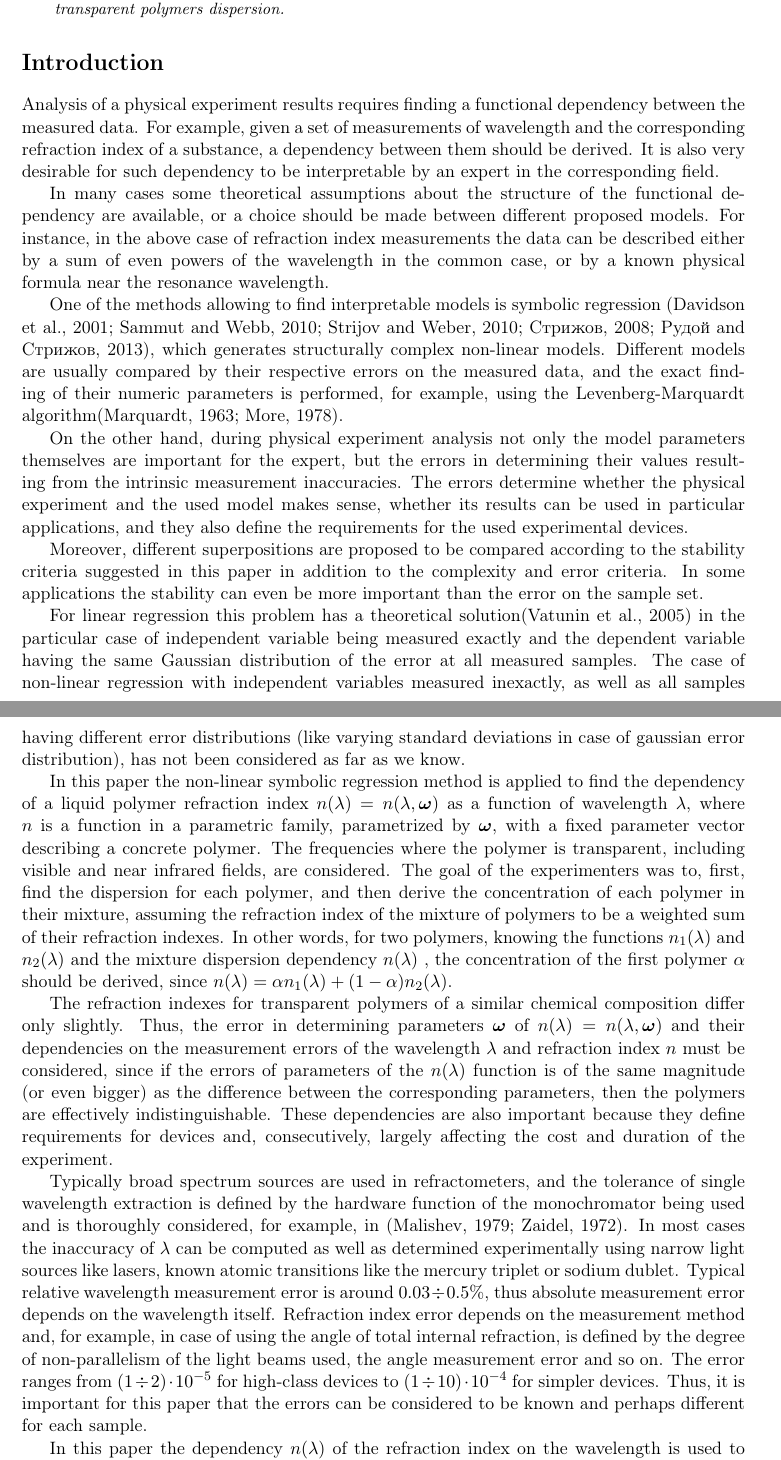
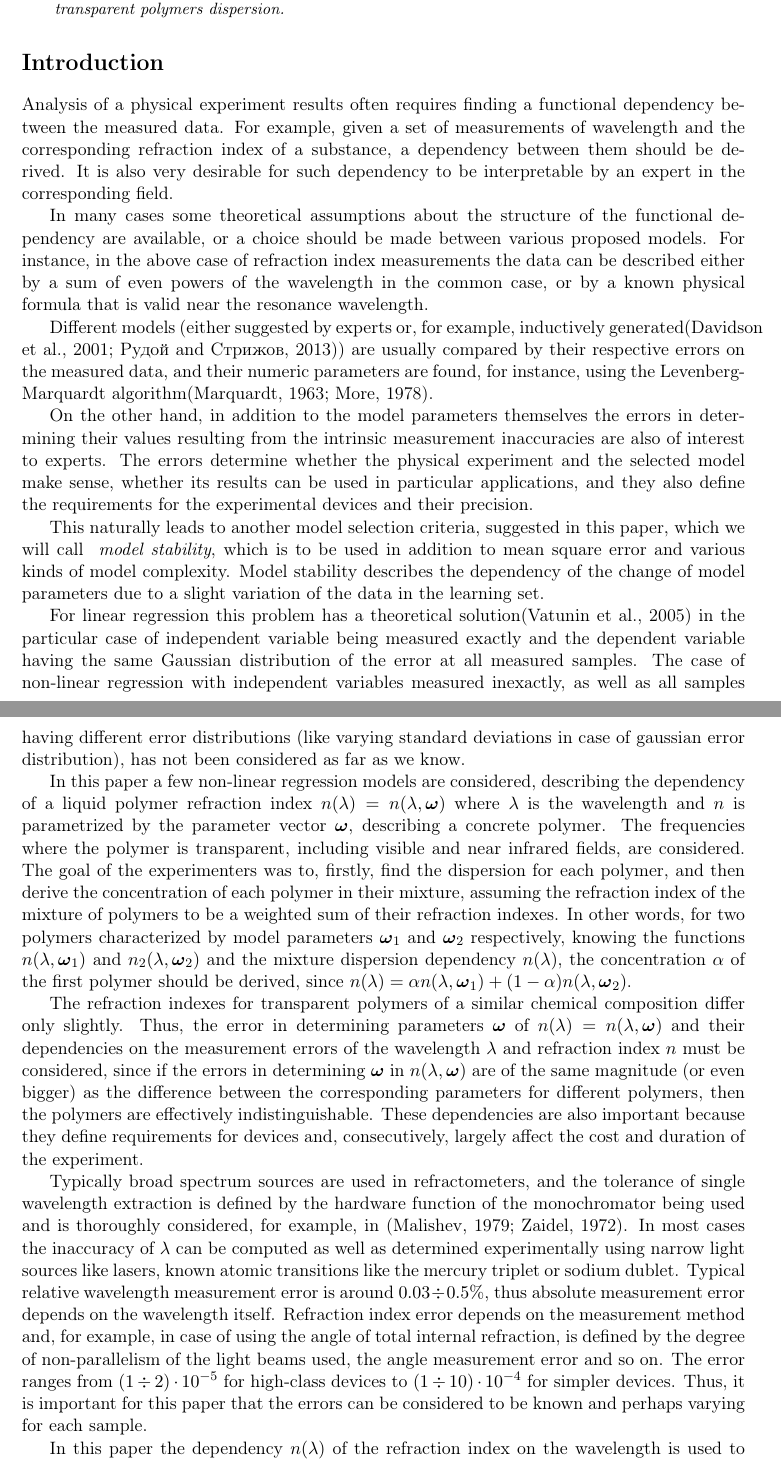
Before and after one commit to 0xd34df00d/RefractOptics, a LaTeX paper (doc/Rudoy2015Stability_en.tex): two parts of pages 1 and 2 of 12, joined at a grey line, cut so that both start at the same text. The pictures show the PDF file doc/Rudoy2015Stability_en.pdf that the author committed with the source.

Commit message:
[2015Stability] Rewrote intro.

```diff
--- a/doc/Rudoy2015Stability_en.tex
+++ b/doc/Rudoy2015Stability_en.tex
@@ -78,7 +78,7 @@
 
 \section*{Introduction}
 
-Analysis of a physical experiment results requires finding a functional
+Analysis of a physical experiment results often requires finding a functional
 dependency between the measured data. For example, given a set of measurements
 of wavelength and the corresponding refraction index of a substance, a dependency
 between them should be derived. It is also very desirable for such dependency to
@@ -86,29 +86,28 @@ be interpretable by an expert in the corresponding field.
 
 In many cases some
 theoretical assumptions about the structure of the functional dependency are available,
-or a choice should be made between different proposed models. For instance, in the above
+or a choice should be made between various proposed models. For instance, in the above
 case of refraction index measurements the data can be described either by a sum
 of even powers of the wavelength in the common case, or by a known physical formula
-near the resonance wavelength.
+that is valid near the resonance wavelength.
 
-One of the methods allowing to find interpretable models is symbolic regression
-\citep{davidson:2000:snrea,reference/ml/X10vc,StrijovW10,Strijov08InductMethods,Rudoy13},
-which generates structurally complex non-linear models. Different models
+Different models (either suggested by experts or, for example, inductively generated\citep{davidson:2000:snrea,Rudoy13})
 are usually compared by their respective errors on the measured data,
-and the exact finding of their numeric parameters is performed, for example, using
+and their numeric parameters are found, for instance, using
 the Levenberg-Marquardt algorithm\citep{Marquardt1963Algorithm,more:78}.
 
-On the other hand, during physical experiment analysis not only the model
-parameters themselves are important for the expert, but the errors in
-determining their values resulting from the intrinsic measurement inaccuracies.
-The errors determine whether the physical experiment and the used model makes
+On the other hand, in addition to the model parameters themselves
+the errors in determining their values resulting from the intrinsic measurement
+inaccuracies are also of interest to experts.
+The errors determine whether the physical experiment and the selected model make
 sense, whether its results can be used in particular applications, and they also
-define the requirements for the used experimental devices.
+define the requirements for the experimental devices and their precision.
 
-Moreover, different superpositions are proposed to be compared according to the
-stability criteria suggested in this paper in addition to the complexity and
-error criteria. In some applications the stability can even be more important
-than the error on the sample set.
+This naturally leads to another model selection criteria, suggested in this paper,
+which we will call \emph{ model stability}, which is to be used
+in addition to mean square error and various kinds of model complexity. Model stability
+describes the dependency of the change of model parameters due to a slight variation
+of the data in the learning set.
 
 For linear regression this problem has a theoretical solution\citep{Vatunin05_en}
 in the particular case of independent variable being measured exactly and the
@@ -118,31 +117,32 @@ measured inexactly, as well as all samples having
 different error distributions (like varying standard deviations in case of gaussian
 error distribution), has not been considered as far as we know.
 
-In this paper the non-linear symbolic regression method is applied to find
-the dependency of a liquid polymer refraction index $n(\lambda) = n(\lambda, \boldsymbol{\omega})$ as a function of
-wavelength $\lambda$, where $n$ is a function in a parametric family,
-parametrized by $\boldsymbol{\omega}$, with a fixed parameter vector
-describing a concrete polymer. The frequencies where the polymer is
+In this paper a few non-linear regression models are considered, describing
+the dependency of a liquid polymer refraction index $n(\lambda) = n(\lambda, \boldsymbol{\omega})$
+where $\lambda$ is the wavelength and $n$ is parametrized by the parameter
+vector $\boldsymbol{\omega}$, describing a concrete polymer.
+The frequencies where the polymer is
 transparent, including visible and near infrared fields, are considered.
-The goal of the
-experimenters was to, first, find the dispersion for each polymer, and then
-derive the concentration of each polymer in their mixture, assuming the
+The goal of the experimenters was to, firstly, find the dispersion for each polymer,
+and then derive the concentration of each polymer in their mixture, assuming the
 refraction index of the mixture of polymers to be a weighted sum of their refraction
-indexes. In other words, for two polymers, knowing the functions
-$n_1(\lambda)$ and $n_2(\lambda)$ and the mixture dispersion dependency $n(\lambda)$ ,
-the concentration of the first polymer $\alpha$ should be derived, since
-$n(\lambda) = \alpha n_1(\lambda) + (1 - \alpha) n_2(\lambda)$.
+indexes. In other words, for two polymers characterized by model parameters
+$\boldsymbol{\omega}_1$ and $\boldsymbol{\omega}_2$ respectively, knowing the functions
+$n(\lambda, \boldsymbol{\omega}_1)$ and $n_2(\lambda, \boldsymbol{\omega}_2)$
+and the mixture dispersion dependency $n(\lambda)$,
+the concentration $\alpha$ of the first polymer should be derived, since
+$n(\lambda) = \alpha n(\lambda, \boldsymbol{\omega}_1) + (1 - \alpha) n(\lambda, \boldsymbol{\omega}_2)$.
 
 The refraction indexes for transparent polymers of a similar chemical
 composition differ only slightly. Thus, the error in determining
 parameters $\boldsymbol{\omega}$ of $n(\lambda) = n(\lambda, \boldsymbol{\omega})$
 and their dependencies on the measurement errors
 of the wavelength $\lambda$ and refraction index $n$ must be considered, since
-if the errors of parameters of the $n(\lambda)$ function
-is of the same magnitude (or even bigger) as the difference between the
-corresponding parameters, then the polymers are effectively indistinguishable.
+if the errors in determining $\boldsymbol{\omega}$ in $n(\lambda, \boldsymbol{\omega})$
+are of the same magnitude (or even bigger) as the difference between the
+corresponding parameters for different polymers, then the polymers are effectively indistinguishable.
 These dependencies are also important because they define requirements for
-devices and, consecutively, largely affecting the cost and duration of the
+devices and, consecutively, largely affect the cost and duration of the
 experiment.
 
 Typically broad spectrum sources are used in refractometers, and the
@@ -159,7 +159,7 @@ of non-parallelism of the light beams used, the angle measurement error
 and so on. The error ranges from $(1 \div 2) \cdot 10^{-5}$ for high-class
 devices to $(1 \div 10) \cdot 10^{-4}$ for simpler devices. Thus, it is important
 for this paper that the errors can be considered to be known and perhaps
-different for each sample.
+varying for each sample.
 
 In this paper the dependency $n(\lambda)$ of the refraction index on the wavelength is used
 to illustrate the model generation algorithm proposed in \citep{Rudoy13}.
```
Also changed, not shown: doc/Rudoy2015Stability_en.pdf.
